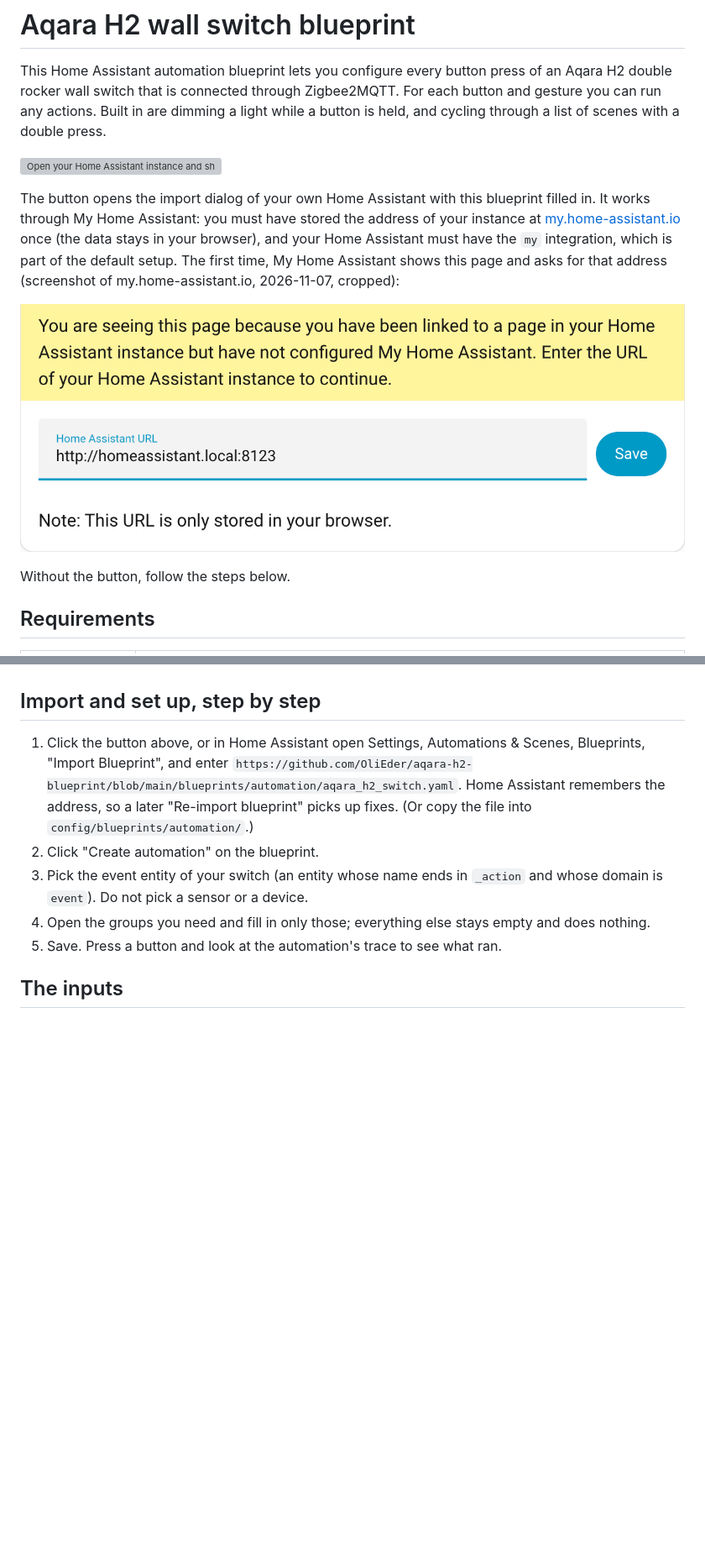
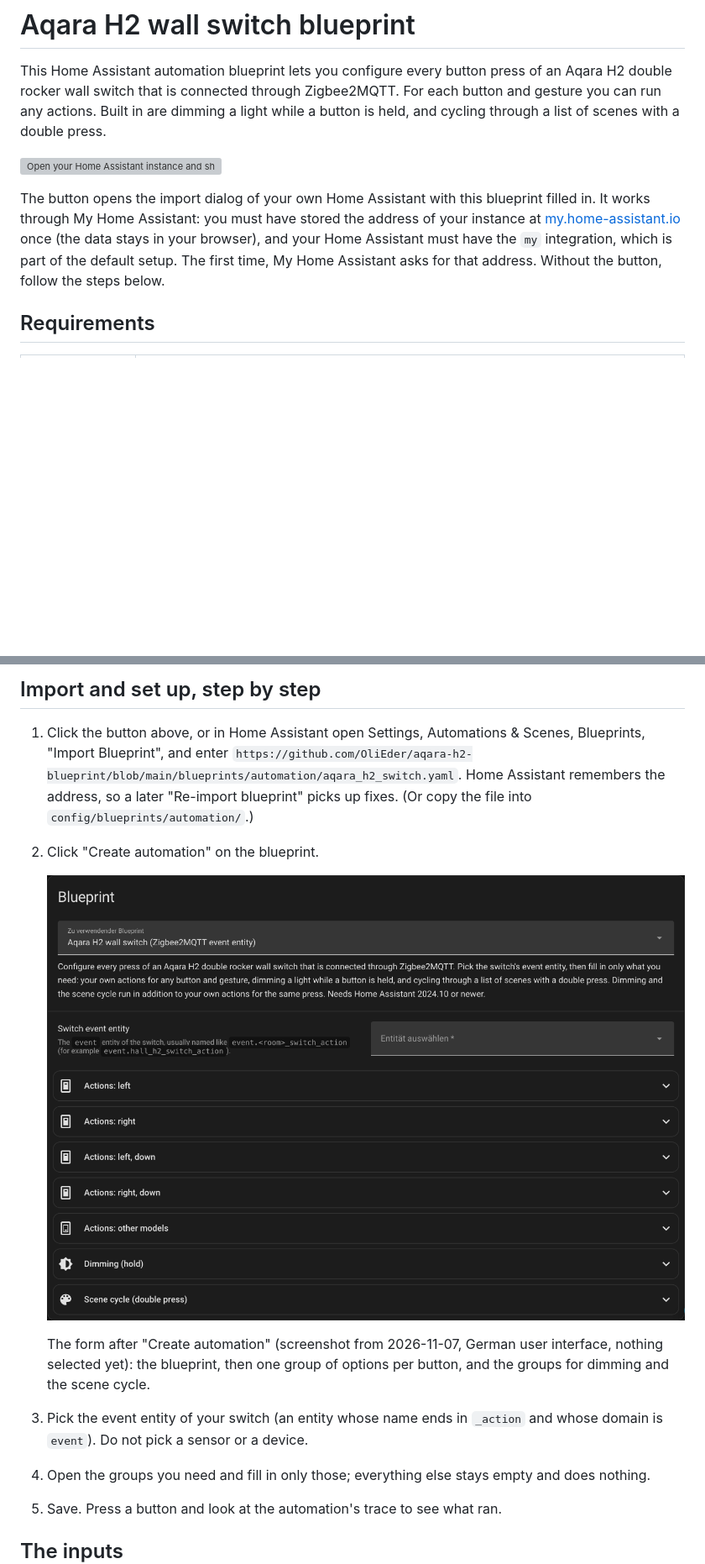
Before and after one commit to OliEder/aqara-h2-blueprint, a Markdown page: README.md, 2 parts joined by grey strips. Shown at 84% size. Rendered like a GitHub page; pictures changed too: docs/images/create-automation-form.png (added), docs/images/my-home-assistant-first-use.png (deleted); blank space fills up the shorter version; grey boxes are pictures that could not be loaded.

Commit message:
Show the blueprint form with its options in the README
One screenshot of the form after Create automation: the blueprint, its
description and the option groups, taken from the maintainer's Home
Assistant with nothing selected and the sidebar cropped out. The first
My Home Assistant picture is replaced by a sentence.

Co-Authored-By: Claude Sonnet 5.5 <noreply@anthropic.com>

```diff
--- a/README.md
+++ b/README.md
@@ -4,11 +4,7 @@ This Home Assistant automation blueprint lets you configure every button press o
 
 [![Open your Home Assistant instance and show the blueprint import dialog with this blueprint pre-filled.](https://my.home-assistant.io/badges/blueprint_import.svg)](https://my.home-assistant.io/redirect/blueprint_import/?blueprint_url=https%3A%2F%2Fgithub.com%2FOliEder%2Faqara-h2-blueprint%2Fblob%2Fmain%2Fblueprints%2Fautomation%2Faqara_h2_switch.yaml)
 
-The button opens the import dialog of your own Home Assistant with this blueprint filled in. It works through My Home Assistant: you must have stored the address of your instance at [my.home-assistant.io](https://my.home-assistant.io) once (the data stays in your browser), and your Home Assistant must have the `my` integration, which is part of the default setup. The first time, My Home Assistant shows this page and asks for that address (screenshot of my.home-assistant.io, 2026-11-07, cropped):
-
-![My Home Assistant asks for the address of your instance the first time](docs/images/my-home-assistant-first-use.png)
-
-Without the button, follow the steps below.
+The button opens the import dialog of your own Home Assistant with this blueprint filled in. It works through My Home Assistant: you must have stored the address of your instance at [my.home-assistant.io](https://my.home-assistant.io) once (the data stays in your browser), and your Home Assistant must have the `my` integration, which is part of the default setup. The first time, My Home Assistant asks for that address. Without the button, follow the steps below.
 
 ## Requirements
 
@@ -26,6 +22,10 @@ Zigbee2MQTT names four positions: `left`, `left_down`, `right`, `right_down`. We
 
 1. Click the button above, or in Home Assistant open Settings, Automations & Scenes, Blueprints, "Import Blueprint", and enter `https://github.com/OliEder/aqara-h2-blueprint/blob/main/blueprints/automation/aqara_h2_switch.yaml`. Home Assistant remembers the address, so a later "Re-import blueprint" picks up fixes. (Or copy the file into `config/blueprints/automation/`.)
 2. Click "Create automation" on the blueprint.
+
+   ![The form for a new automation: the blueprint, its description and the option groups](docs/images/create-automation-form.png)
+
+   The form after "Create automation" (screenshot from 2026-11-07, German user interface, nothing selected yet): the blueprint, then one group of options per button, and the groups for dimming and the scene cycle.
 3. Pick the event entity of your switch (an entity whose name ends in `_action` and whose domain is `event`). Do not pick a sensor or a device.
 4. Open the groups you need and fill in only those; everything else stays empty and does nothing.
 5. Save. Press a button and look at the automation's trace to see what ran.
```
